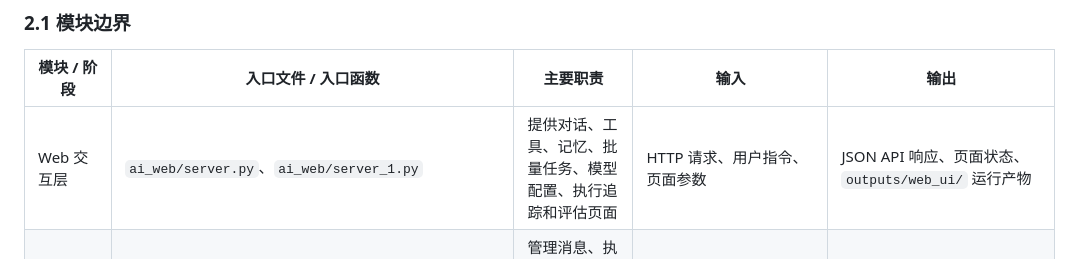
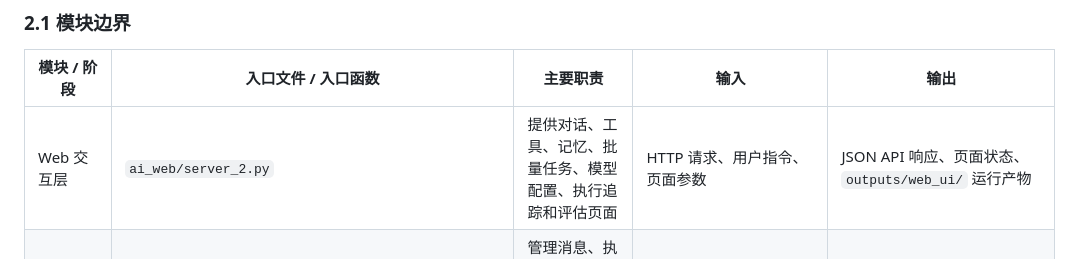
Before and after one commit to ciel796/Agent-Studio-team, a Markdown page: README.md, the part around the change. GitHub-like rendering.

Commit message:
Update entry file for Web interaction layer

```diff
--- a/README.md
+++ b/README.md
@@ -39,7 +39,7 @@ Agent Studio：本地文件驱动的工具增强型 Agent 系统
 
 | 模块 / 阶段 | 入口文件 / 入口函数 | 主要职责 | 输入 | 输出 |
 |---|---|---|---|---|
-| Web 交互层 | `ai_web/server.py`、`ai_web/server_1.py` | 提供对话、工具、记忆、批量任务、模型配置、执行追踪和评估页面 | HTTP 请求、用户指令、页面参数 | JSON API 响应、页面状态、`outputs/web_ui/` 运行产物 |
+| Web 交互层 | `ai_web/server_2.py` | 提供对话、工具、记忆、批量任务、模型配置、执行追踪和评估页面 | HTTP 请求、用户指令、页面参数 | JSON API 响应、页面状态、`outputs/web_ui/` 运行产物 |
 | B1 Agent Runtime | `code/b1_agent_runtime_1.py::run_agent`；基础兼容入口 `code/b1_agent_runtime.py` | 管理消息、执行模式、工具循环、多轮对话、checkpoint、历史压缩和最终产物 | runtime JSON、B3 Schema/ToolMessage、B4 AIMessage、B5 MemoryResult | `messages.json`、`trace.json`、`final_answer.md`、checkpoint 和日志 |
 | B2 Skills | `code/b2_run_skill.py::run_skill`、`skills/*.py` | 实现计算、文件读取/搜索、表格分析、格式转换、组合技能和受限代码执行 | 工具名与 JSON 参数 | 标准 `SkillResult` |
 | B3 Tool Layer | `code/b3_tool_layer_1.py::get_tools_schema`、`execute_tool_calls`；兼容入口 `code/b3_tool_layer.py` | 生成 Tools Schema、校验参数、执行 ToolCall、缓存/重试并封装 ToolMessage | `configs/tools.yaml`、AIMessage 中的 `tool_calls` | Tools Schema、`ToolMessage`、调用日志与统计 |
```
